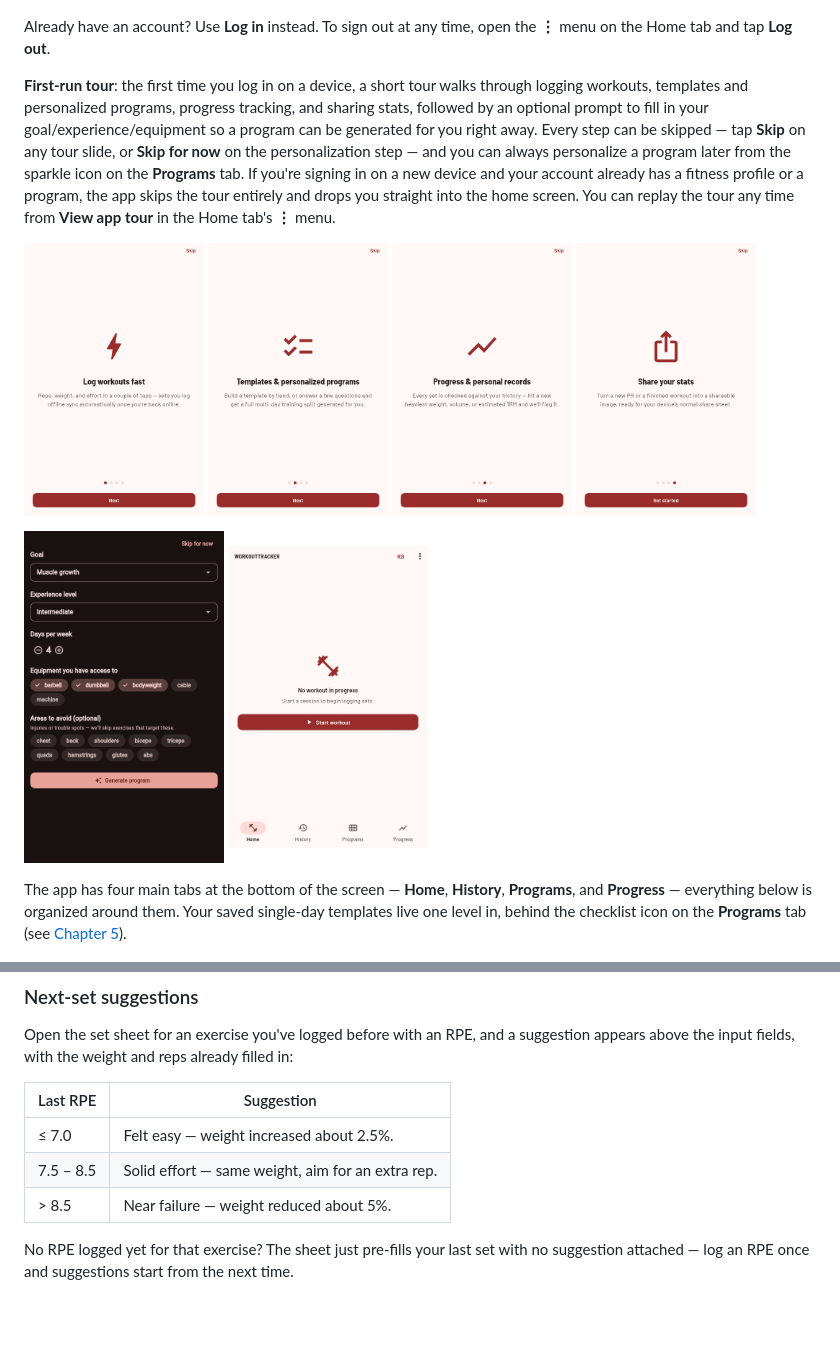
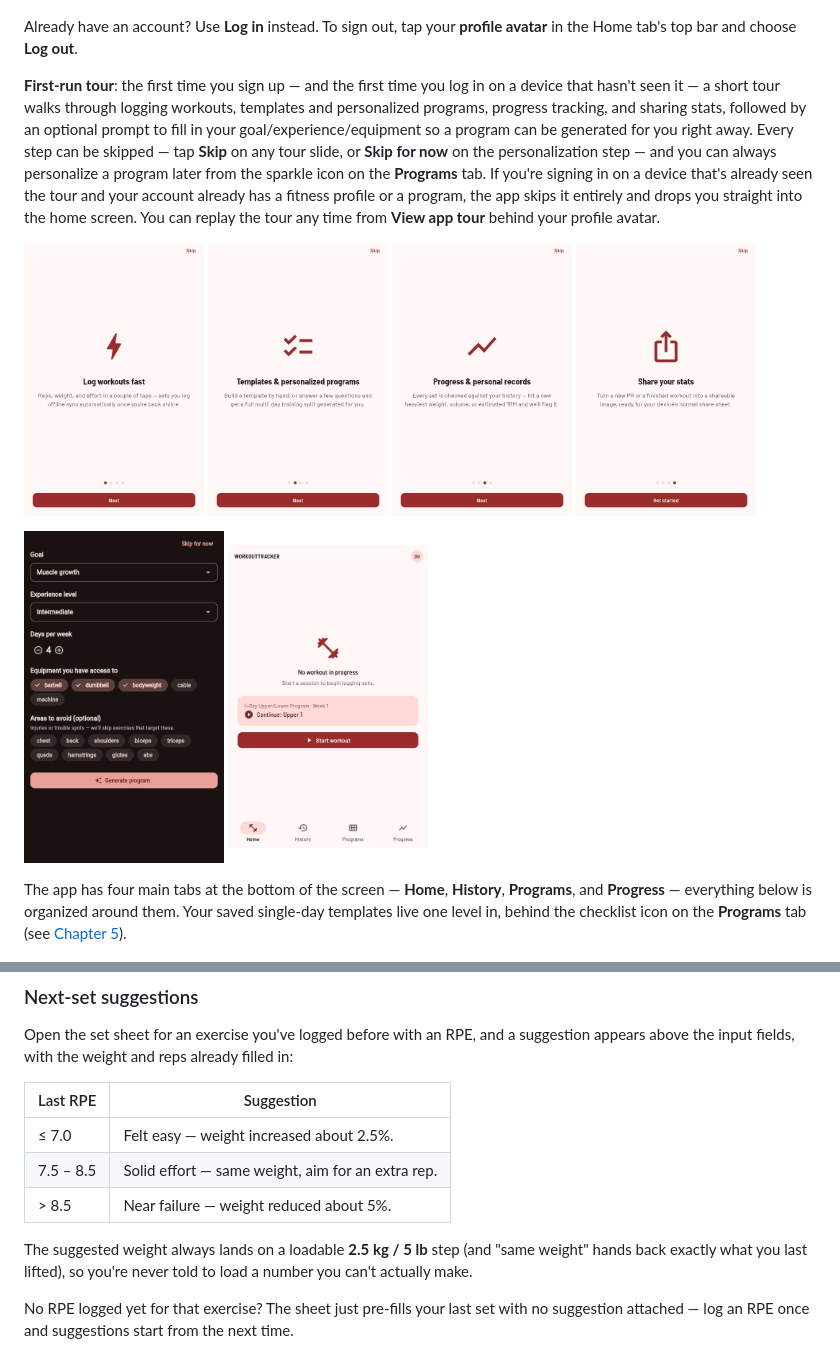
Before and after one commit to MisterStank/WorkoutTracker, a Markdown page: docs/USER_GUIDE.md, 2 parts joined by grey strips. Rendered like a GitHub page; pictures changed too: docs/images/onboarding-skip.png; blank space fills up the shorter version.

```diff
--- a/docs/USER_GUIDE.md
+++ b/docs/USER_GUIDE.md
@@ -29,9 +29,9 @@ Create an account with your email, a password (at least 8 characters), and a dis
   <img src="images/login-dark.png" width="200" alt="Login screen, dark theme">
 </p>
 
-Already have an account? Use **Log in** instead. To sign out at any time, open the **⋮** menu on the Home tab and tap **Log out**.
+Already have an account? Use **Log in** instead. To sign out, tap your **profile avatar** in the Home tab's top bar and choose **Log out**.
 
-**First-run tour**: the first time you log in on a device, a short tour walks through logging workouts, templates and personalized programs, progress tracking, and sharing stats, followed by an optional prompt to fill in your goal/experience/equipment so a program can be generated for you right away. Every step can be skipped — tap **Skip** on any tour slide, or **Skip for now** on the personalization step — and you can always personalize a program later from the sparkle icon on the **Programs** tab. If you're signing in on a new device and your account already has a fitness profile or a program, the app skips the tour entirely and drops you straight into the home screen. You can replay the tour any time from **View app tour** in the Home tab's **⋮** menu.
+**First-run tour**: the first time you sign up — and the first time you log in on a device that hasn't seen it — a short tour walks through logging workouts, templates and personalized programs, progress tracking, and sharing stats, followed by an optional prompt to fill in your goal/experience/equipment so a program can be generated for you right away. Every step can be skipped — tap **Skip** on any tour slide, or **Skip for now** on the personalization step — and you can always personalize a program later from the sparkle icon on the **Programs** tab. If you're signing in on a device that's already seen the tour and your account already has a fitness profile or a program, the app skips it entirely and drops you straight into the home screen. You can replay the tour any time from **View app tour** behind your profile avatar.
 
 <p>
   <img src="images/onboarding-slide-1.png" width="180" alt="Tour slide 1: Log workouts fast">
@@ -217,6 +221,8 @@ Open the set sheet for an exercise you've logged before with an RPE, and a sugge
 | 7.5 – 8.5 | Solid effort — same weight, aim for an extra rep. |
 | > 8.5 | Near failure — weight reduced about 5%. |
 
+The suggested weight always lands on a loadable **2.5 kg / 5 lb** step (and "same weight" hands back exactly what you last lifted), so you're never told to load a number you can't actually make.
+
 No RPE logged yet for that exercise? The sheet just pre-fills your last set with no suggestion attached — log an RPE once and suggestions start from the next time.
 
 When the workout was started from a **program day**, the suggestion instead comes from that program's week-to-week progression rule (see [Chapter 6](#6-personalized-programs)) — labelled "Week N · …" — rather than this RPE table.
```
Also changed, not shown: other parts of docs/USER_GUIDE.md (+11 -5 lines), docs/images/plate-calculator.png (added), docs/images/share-workout-summary.png.
